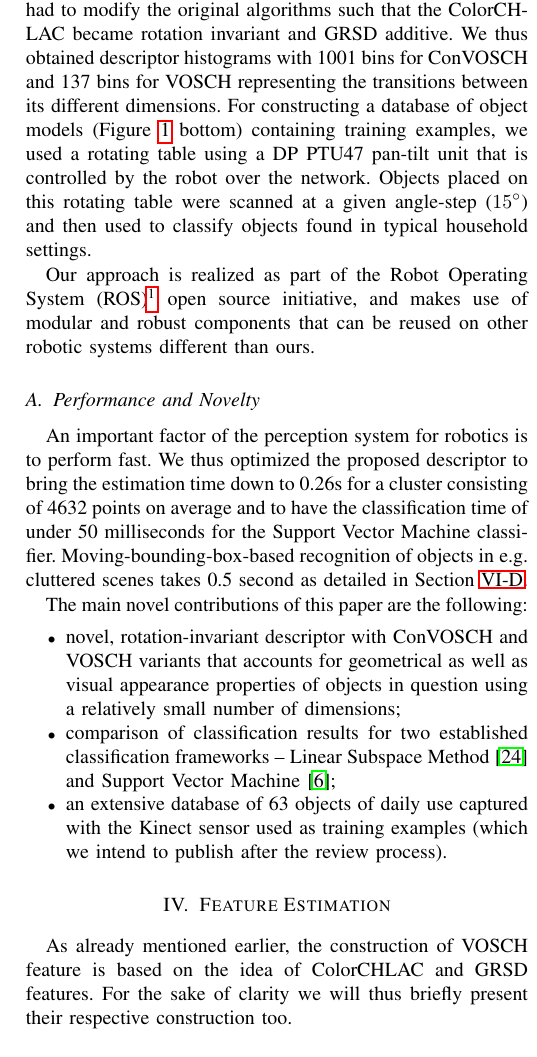
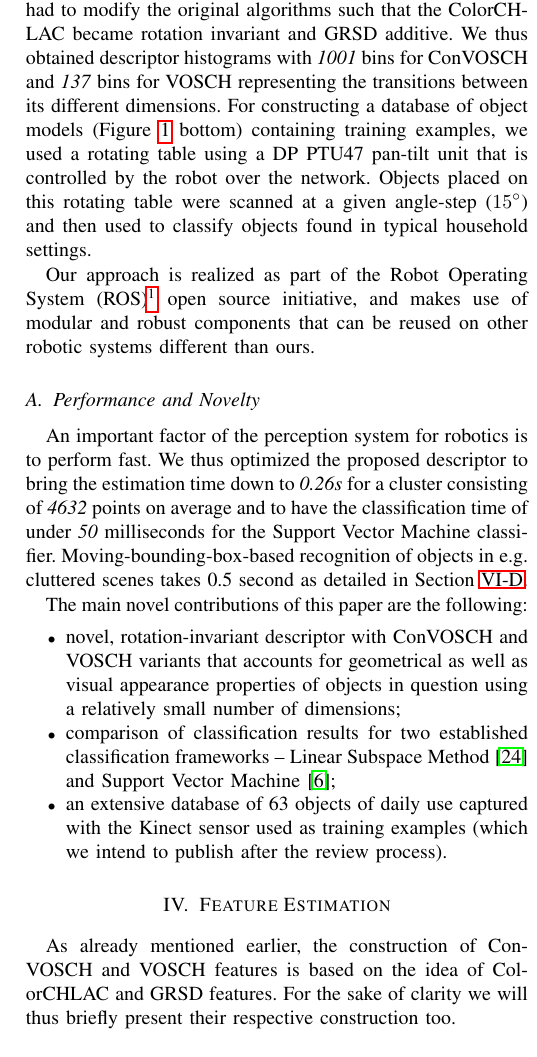
Before and after one commit to dejanpan/color-chlac-grsd, a LaTeX paper (color_chlac_grsd.tex): part of one column of page 3 of 8, cut so that both start at the same text. Compiled offline with pdfLaTeX.

Commit message:
emph-ed numbers

```diff
--- a/color_chlac_grsd.tex
+++ b/color_chlac_grsd.tex
@@ -276,7 +276,7 @@ objects in natural scenes.
 To construct the ConVOSCH and VOSCH descriptors, we had to modify the original algorithms
 such that the ColorCHLAC became rotation invariant and GRSD
 additive. We thus obtained descriptor histograms with
-1001 bins for ConVOSCH and 137 bins for VOSCH representing the transitions between its different dimensions.
+\emph{1001} bins for ConVOSCH and \emph{137} bins for VOSCH representing the transitions between its different dimensions.
 For constructing a database of object models (Figure~\ref{fig:robot} bottom)
 containing training examples, we used a rotating
 table using a DP PTU47 pan-tilt unit that is controlled by the robot over the
@@ -293,8 +293,8 @@ systems different than ours.
 
 \subsection{Performance and Novelty}
 An important factor of the perception system for robotics is to perform fast. We thus optimized
-the proposed descriptor to bring the estimation time down to 0.26s for a cluster consisting of
-4632 points on average and to have the classification time of under 50 milliseconds
+the proposed descriptor to bring the estimation time down to \emph{0.26s} for a cluster consisting of
+\emph{4632} points on average and to have the classification time of under \emph{50} milliseconds
 for the Support Vector Machine classifier. Moving-bounding-box-based
 recognition of objects in e.g. cluttered scenes takes 0.5 second as detailed
 in Section~\ref{sec:recognition}.
@@ -312,7 +312,7 @@ used as training examples (which we intend to publish after the review process).
 
 \section{Feature Estimation}
 \label{sec:features}
-As already mentioned earlier, the construction of VOSCH feature is based on the idea of
+As already mentioned earlier, the construction of ConVOSCH and VOSCH features is based on the idea of
 ColorCHLAC and GRSD features. For the sake of clarity we will thus briefly present
 their respective construction too.
 
```
